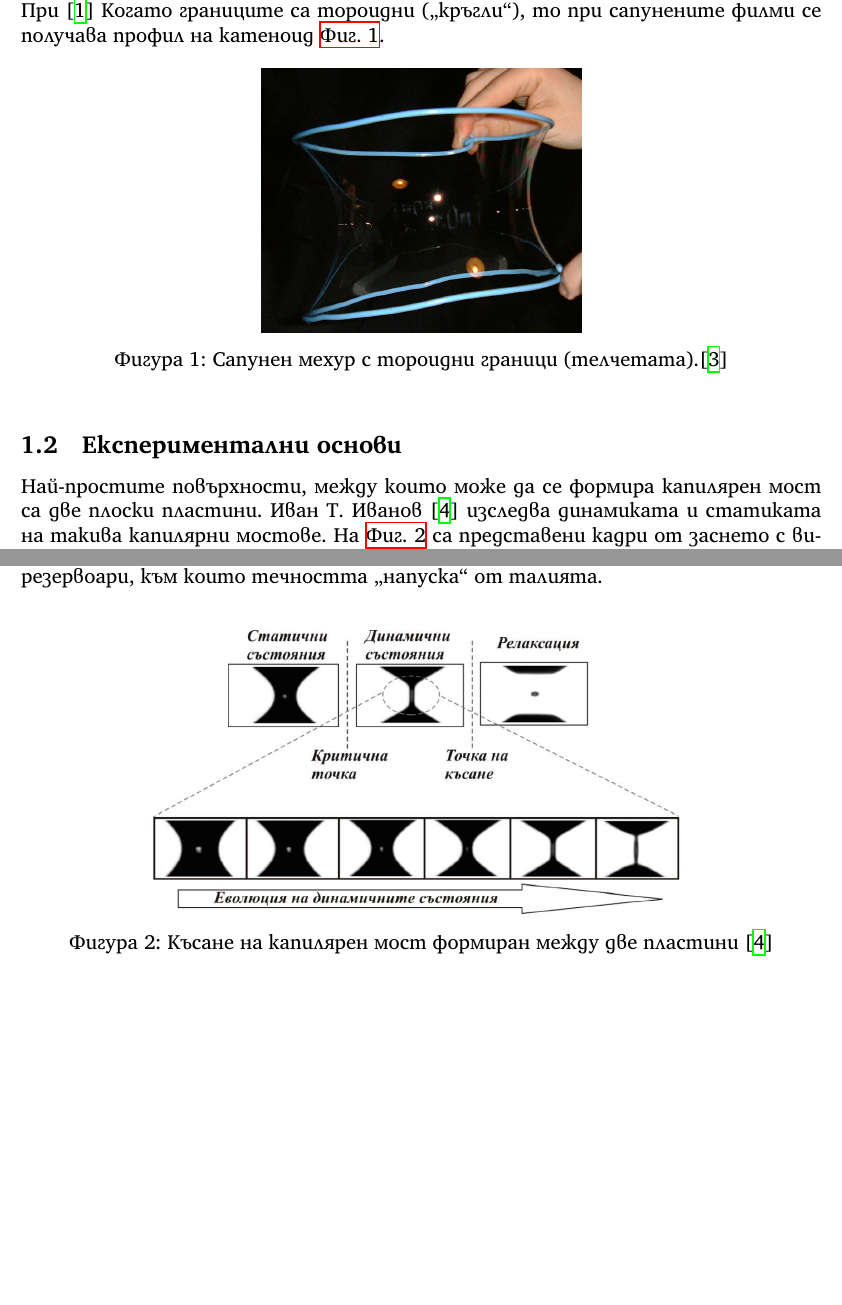
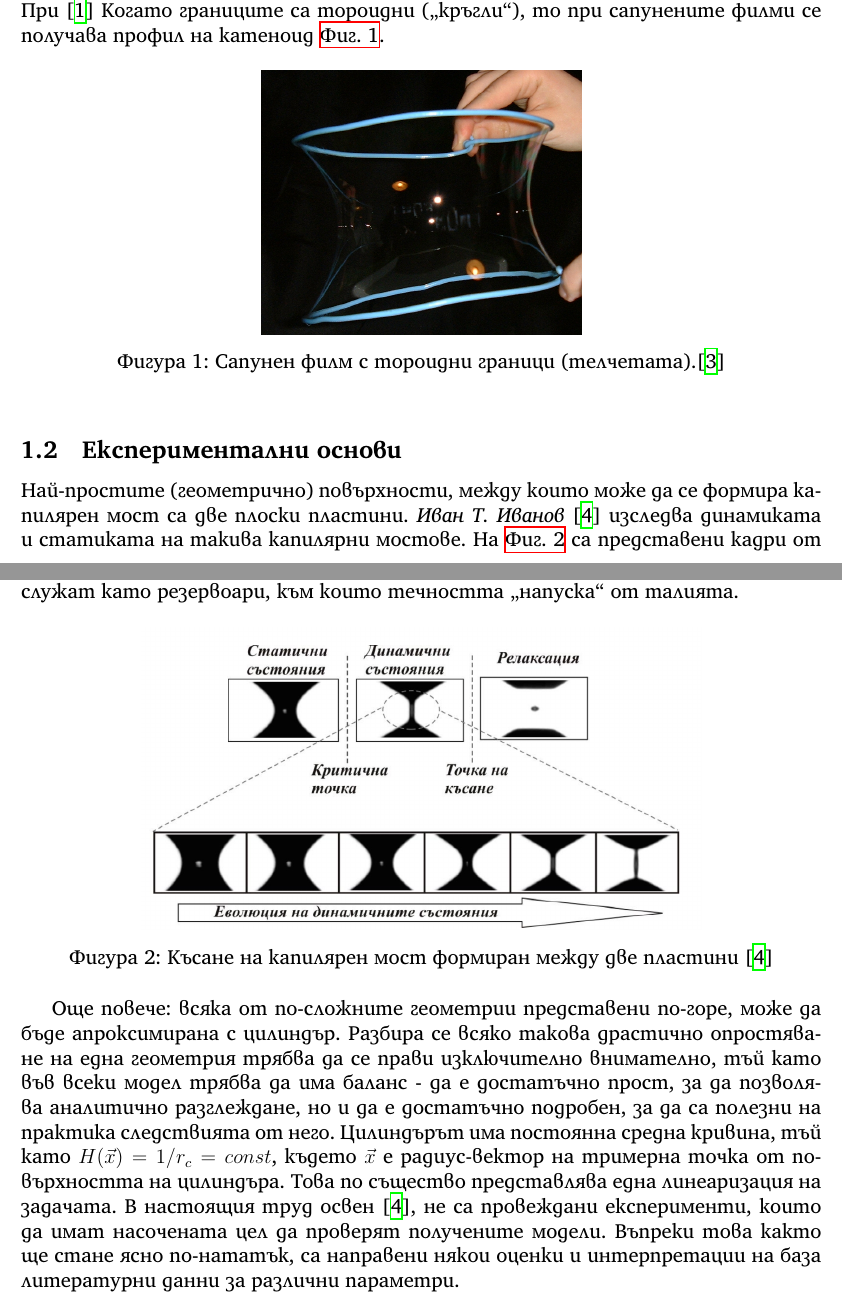
Before and after one commit to vasilvas99/bachelorThesisVasko, a LaTeX document (main.tex, which reads intro.tex): two parts of pages 2 and 3 of 4, joined at a grey line, cut so that both start at the same text, the shorter picture padded with empty space. Compiled offline with XeLaTeX.

Commit message:
Finished intro

```diff
--- a/intro.tex
+++ b/intro.tex
@@ -28,13 +28,13 @@
 \begin{figure}[h]
     \centering
     \includegraphics[width=0.4\linewidth]{cathenoid_soap.png}
-    \caption{Сапунен мехур с тороидни граници (телчетата).\cite{Soap_cathenoid}}
+    \caption{Сапунен филм с тороидни граници (телчетата).\cite{Soap_cathenoid}}
     \label{fig:soap_cath}
 \end{figure}
 
 \subsection{Експериментални основи}
-Най-простите повърхности, между които може да се формира капилярен мост са две плоски пластини.
-Иван Т. Иванов \cite{ivan_phd} изследва динамиката и статиката на такива капилярни мостове.
+Най-простите (геометрично) повърхности, между които може да се формира капилярен мост са две плоски пластини.
+\textit{Иван Т. Иванов} \cite{ivan_phd} изследва динамиката и статиката на такива капилярни мостове.
 На \autoref{fig:cups_full} са представени кадри от заснето с високоскоростта камера късане на моста.
 Вижда се, че по време на целия процес - от равновесното състояние до момента на пълно скъсване, можем
 да разделим геометрично моста грубо на два мениска и талия. Двата мениска служат като резервоари, към които
@@ -45,3 +45,14 @@
     \caption{Късане на капилярен мост формиран между две пластини \cite{ivan_phd}}
     \label{fig:cups_full}
 \end{figure*}
+
+Още повече: всяка от по-сложните геометрии представени по-горе, може да бъде апроксимирана с цилиндър.
+Разбира се всяко такова драстично опростяване на една геометрия трябва да се прави изключително внимателно,
+тъй като във всеки модел трябва да има баланс - да е достатъчно прост, за да позволява аналитично разглеждане,
+но и да е достатъчно подробен, за да са полезни на практика следствията от него.
+Цилиндърът има постоянна средна кривина, тъй като $H(\vec{x}) = 1/r_{c} = const$, където $\vec{x}$ e
+радиус-вектор на тримерна точка от повърхността на цилиндъра. Това по същество представлява една линеаризация
+на задачата.
+В настоящия труд освен \cite{ivan_phd}, не са провеждани експерименти, които да имат насочената цел да проверят
+получените модели. Въпреки това както ще стане ясно по-нататък, са направени някои оценки и интерпретации на база
+литературни данни за различни параметри.
```
Also changed, not shown: mechanics.tex (added).
